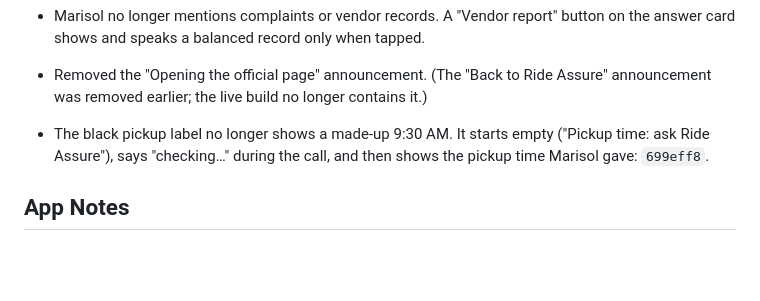
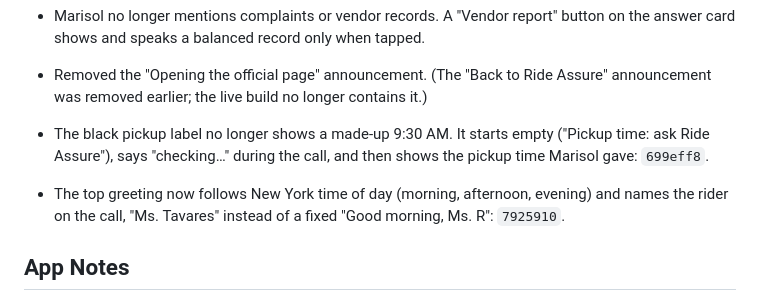
Before and after one commit to D-Stukes/access-a-ride-agent, a Markdown page: docs/CHANGELOG-v2-2026-10-17.md, the part around the change. Rendered like a GitHub page; blank space fills up the shorter version.

Commit message:
Change log: greeting
Co-Authored-By: Claude Sonnet 5.5 <noreply@anthropic.com>
Claude-Session: https://claude.ai/code/session_01UQ6FQ6kCyUTwmWrq9QE7Wa

```diff
--- a/docs/CHANGELOG-v2-2026-10-17.md
+++ b/docs/CHANGELOG-v2-2026-10-17.md
@@ -45,6 +45,7 @@ Each line is a commit you can look up with `git show <hash>`.
 - Removed the "Opening the official page" announcement. (The "Back to Ride Assure" announcement was removed earlier; the live build no longer contains it.)
 
 - The black pickup label no longer shows a made-up 9:30 AM. It starts empty ("Pickup time: ask Ride Assure"), says "checking…" during the call, and then shows the pickup time Marisol gave: `699eff8`.
+- The top greeting now follows New York time of day (morning, afternoon, evening) and names the rider on the call, "Ms. Tavares" instead of a fixed "Good morning, Ms. R": `7925910`.
 
 ## App Notes
 - New nav link and page with How It Works, Architecture, Safety and The Agent: `c26034d`
```
